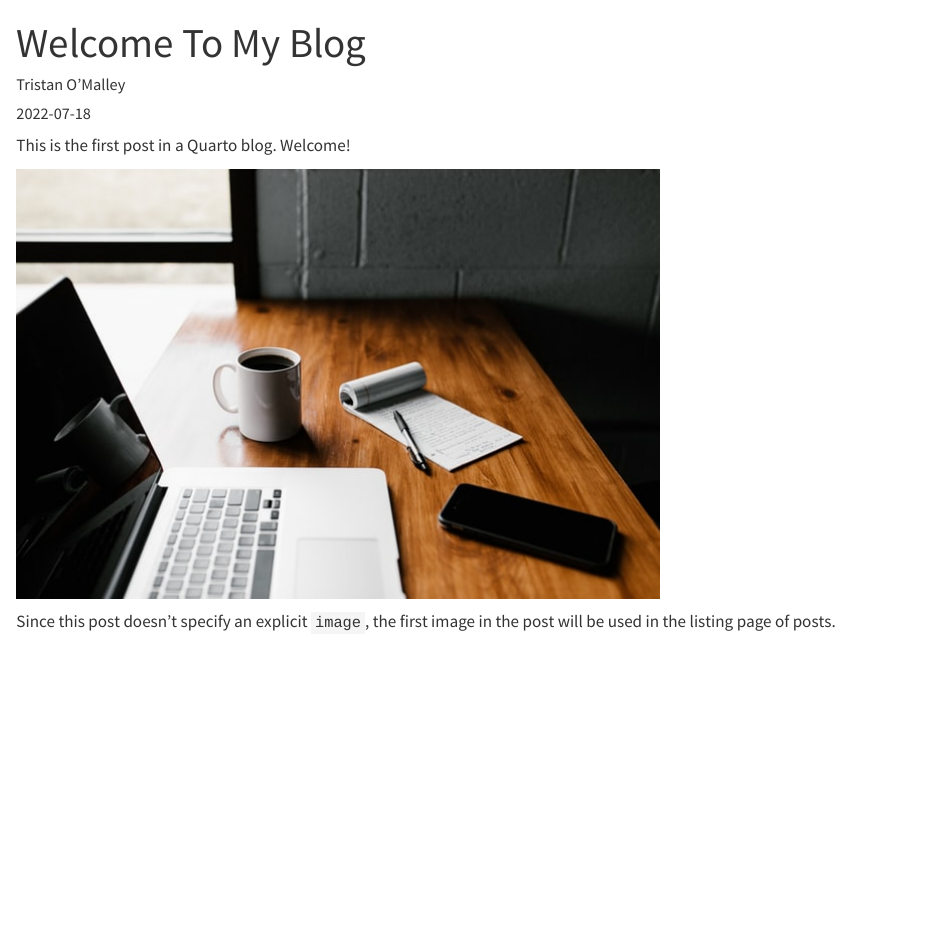
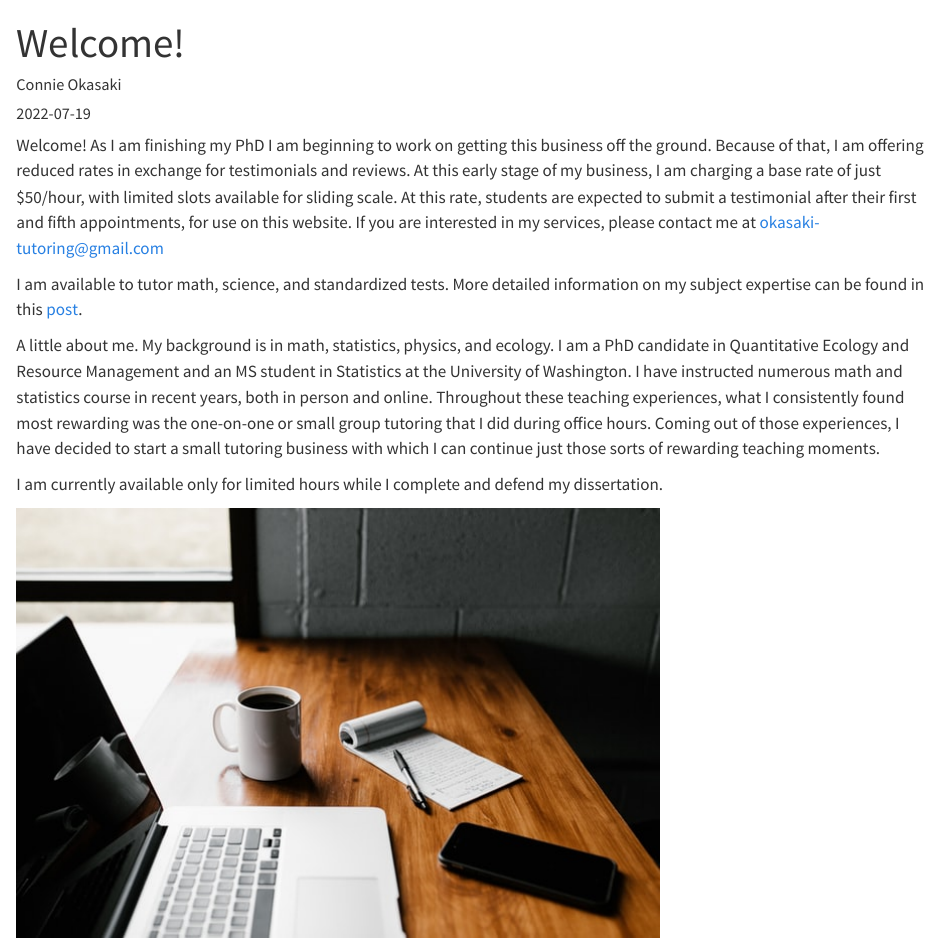
Before and after one commit to okasaki-tutoring/okasaki-tutoring.github.io, a Quarto document (posts/welcome/index.qmd): the page in a window 1100 px wide, from its top. Rendered offline with R 4.5, knitr and Pandoc in place of Quarto, with nearby package versions.

Commit message:
Fixed overwritten welcome post

```diff
--- a/posts/expertise/index.qmd
+++ b/posts/expertise/index.qmd
@@ -1,5 +1,5 @@
 ---
-title: "What Can I Tutor?"
+title: "What Can You Tutor?"
 description: "A (non-exhaustive) list of topics I am offering tutoring in"
 author: "Connie Okasaki"
 date: "2022-07-20"
--- a/posts/welcome/index.qmd
+++ b/posts/welcome/index.qmd
@@ -1,12 +1,17 @@
 ---
-title: "Welcome To My Blog"
-author: "Tristan O'Malley"
-date: "2022-07-18"
+title: "Welcome!"
+description: "A brief introduction to my tutoring service"
+author: "Connie Okasaki"
+date: "2022-07-19"
 categories: [news]
 ---
 
-This is the first post in a Quarto blog. Welcome!
+Welcome! As I am finishing my PhD I am beginning to work on getting this business off the ground. Because of that, I am offering reduced rates in exchange for testimonials and reviews. At this early stage of my business, I am charging a base rate of just $50/hour, with limited slots available for sliding scale. At this rate, students are expected to submit a testimonial after their first and fifth appointments, for use on this website. If you are interested in my services, please contact me at okasaki-tutoring@gmail.com
+
+I am available to tutor math, science, and standardized tests. More detailed information on my subject expertise can be found in this [post](../expertise/index.qmd).
+
+A little about me. My background is in math, statistics, physics, and ecology. I am a PhD candidate in Quantitative Ecology and Resource Management and an MS student in Statistics at the University of Washington. I have instructed numerous math and statistics course in recent years, both in person and online. Throughout these teaching experiences, what I consistently found most rewarding was the one-on-one or small group tutoring that I did during office hours. Coming out of those experiences, I have decided to start a small tutoring business with which I can continue just those sorts of rewarding teaching moments.
+
+I am currently available only for limited hours while I complete and defend my dissertation.
 
 ![](thumbnail.jpg)
-
-Since this post doesn't specify an explicit `image`, the first image in the post will be used in the listing page of posts.
```
